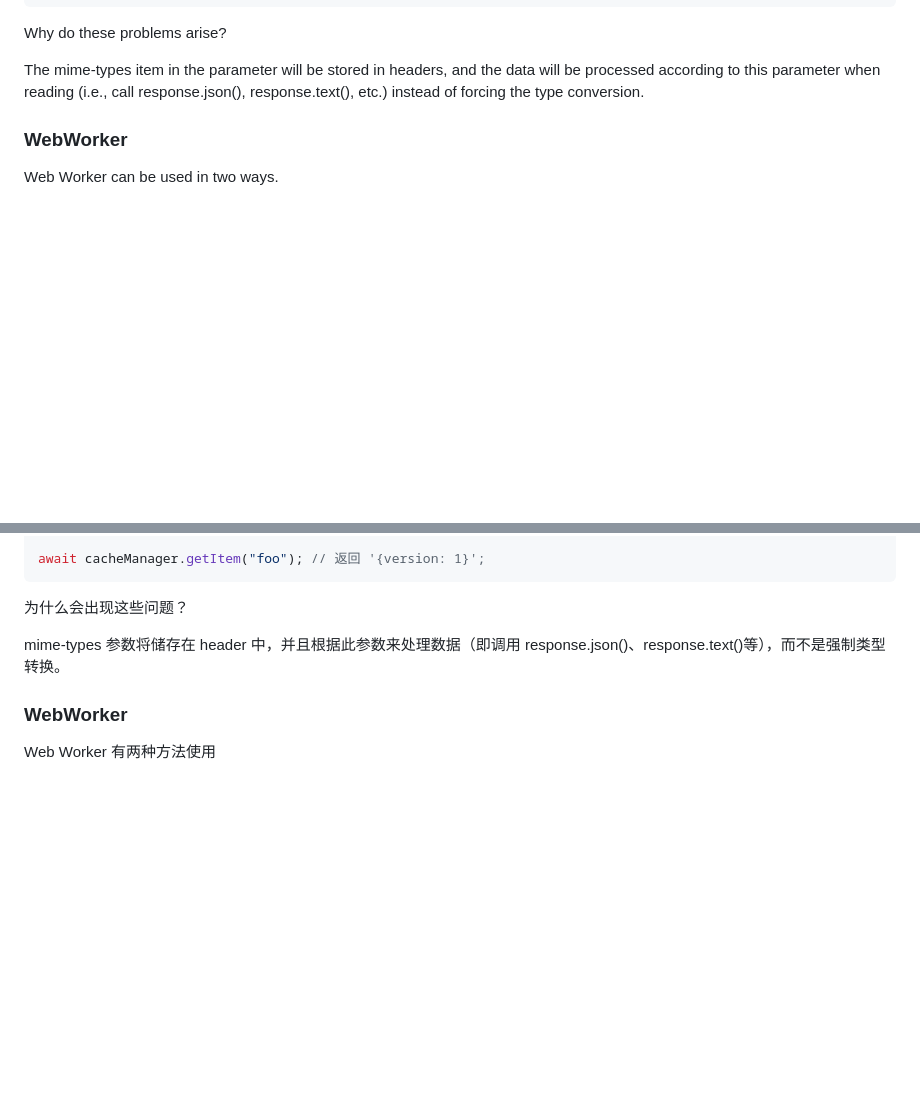
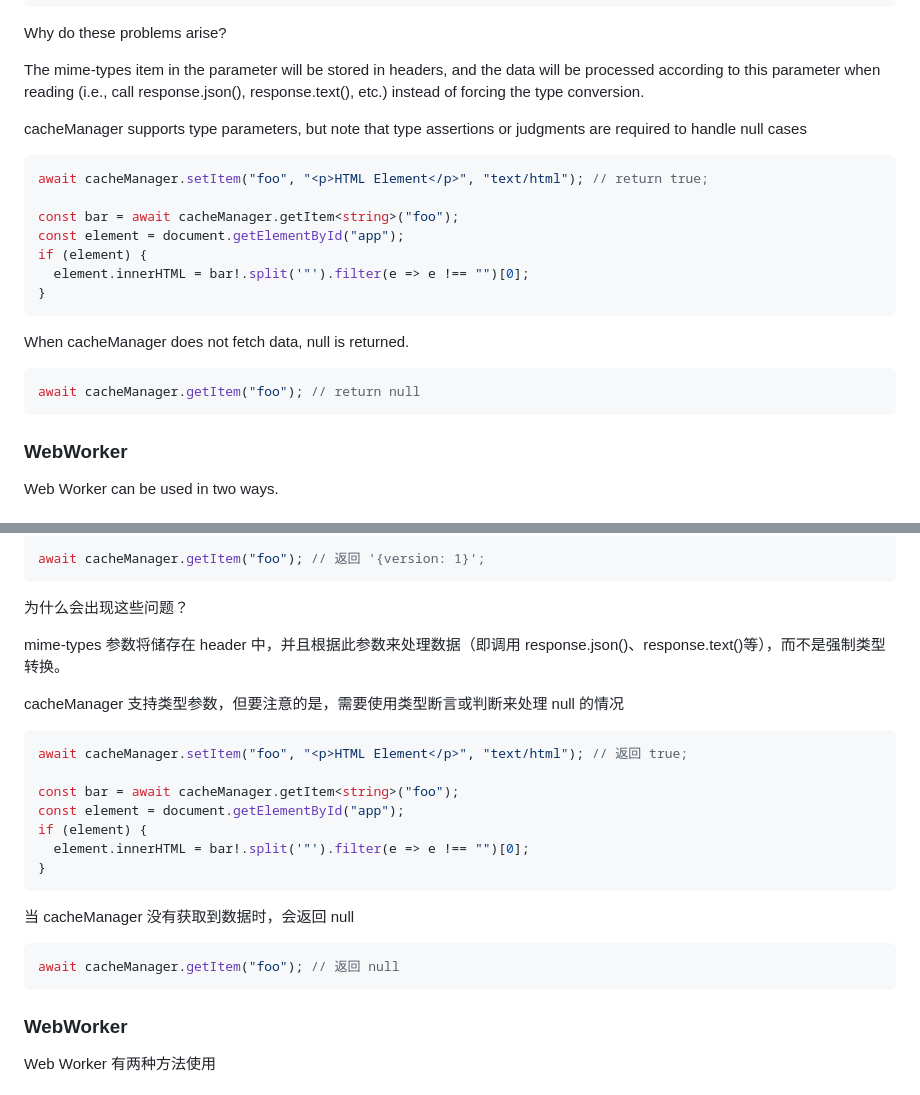
Before and after one commit to FloatSheep/cacheManager, a Markdown page: README.md, 2 parts joined by grey strips. Drawn GitHub-style; blank space fills up the shorter version.

Commit message:
docs: 📝 补全文档

````diff
--- a/README.md
+++ b/README.md
@@ -70,6 +70,24 @@ await cacheManager.getItem("foo"); // return '{version: 1}';
 Why do these problems arise?
 
 The mime-types item in the parameter will be stored in headers, and the data will be processed according to this parameter when reading (i.e., call response.json(), response.text(), etc.) instead of forcing the type conversion.
+
+cacheManager supports type parameters, but note that type assertions or judgments are required to handle null cases
+
+```javascript
+await cacheManager.setItem("foo", "<p>HTML Element</p>", "text/html"); // return true;
+
+const bar = await cacheManager.getItem<string>("foo");
+const element = document.getElementById("app");
+if (element) {
+  element.innerHTML = bar!.split('"').filter(e => e !== "")[0];
+}
+```
+
+When cacheManager does not fetch data, null is returned.
+
+```javascript
+await cacheManager.getItem("foo"); // return null
+```
 
 ### WebWorker
 
@@ -193,6 +211,24 @@ await cacheManager.getItem("foo"); // 返回 '{version: 1}';
 
 mime-types 参数将储存在 header 中，并且根据此参数来处理数据（即调用 response.json()、response.text()等），而不是强制类型转换。
 
+cacheManager 支持类型参数，但要注意的是，需要使用类型断言或判断来处理 null 的情况
+
+```javascript
+await cacheManager.setItem("foo", "<p>HTML Element</p>", "text/html"); // 返回 true;
+
+const bar = await cacheManager.getItem<string>("foo");
+const element = document.getElementById("app");
+if (element) {
+  element.innerHTML = bar!.split('"').filter(e => e !== "")[0];
+}
+```
+
+当 cacheManager 没有获取到数据时，会返回 null
+
+```javascript
+await cacheManager.getItem("foo"); // 返回 null
+```
+
 ### WebWorker
 
 Web Worker 有两种方法使用
````
Also changed, not shown: other parts of README.md (+0 -1 lines).
